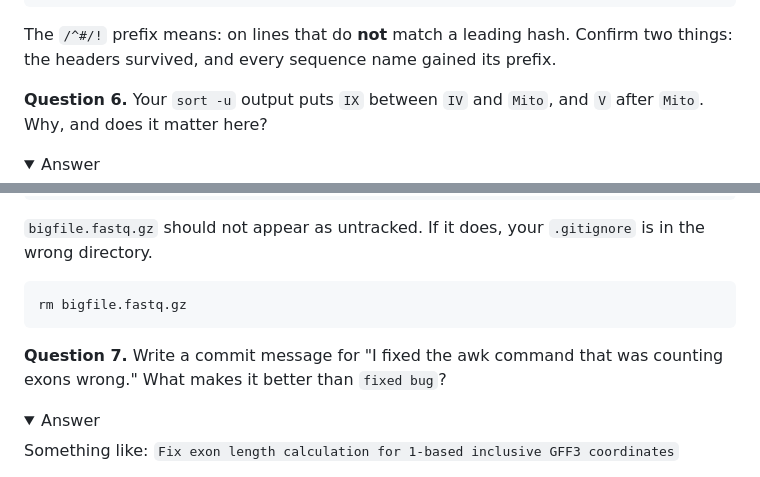
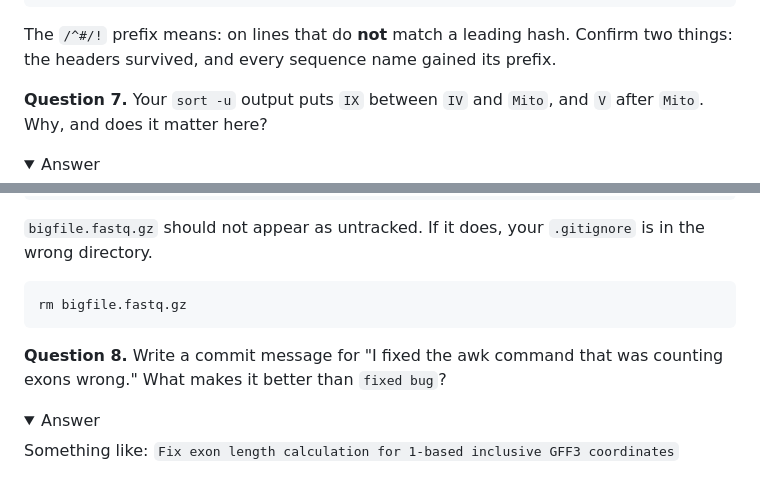
Before and after one commit to zhan4429/TuftsAppliedBioinfo, a Markdown page: labs/week-01/01-command-line-git.md, 2 parts joined by grey strips. Drawn GitHub-style; folded sections open.

````diff
--- a/labs/week-01/01-command-line-git.md
+++ b/labs/week-01/01-command-line-git.md
@@ -220,7 +309,7 @@ grep -v '^#' anno_chr.gff3 | cut -f1 | sort -u
 
 The `/^#/!` prefix means: on lines that do **not** match a leading hash. Confirm two things: the headers survived, and every sequence name gained its prefix.
 
-**Question 6.** Your `sort -u` output puts `IX` between `IV` and `Mito`, and `V` after `Mito`. Why, and does it matter here?
+**Question 7.** Your `sort -u` output puts `IX` between `IV` and `Mito`, and `V` after `Mito`. Why, and does it matter here?
 
 <details>
 <summary>Answer</summary>
@@ -347,7 +436,7 @@ git status
 rm bigfile.fastq.gz
 ```
 
-**Question 7.** Write a commit message for "I fixed the awk command that was counting exons wrong." What makes it better than `fixed bug`?
+**Question 8.** Write a commit message for "I fixed the awk command that was counting exons wrong." What makes it better than `fixed bug`?
 
 <details>
 <summary>Answer</summary>
````
Also changed, not shown: other parts of labs/week-01/01-command-line-git.md (+97 -8 lines).
